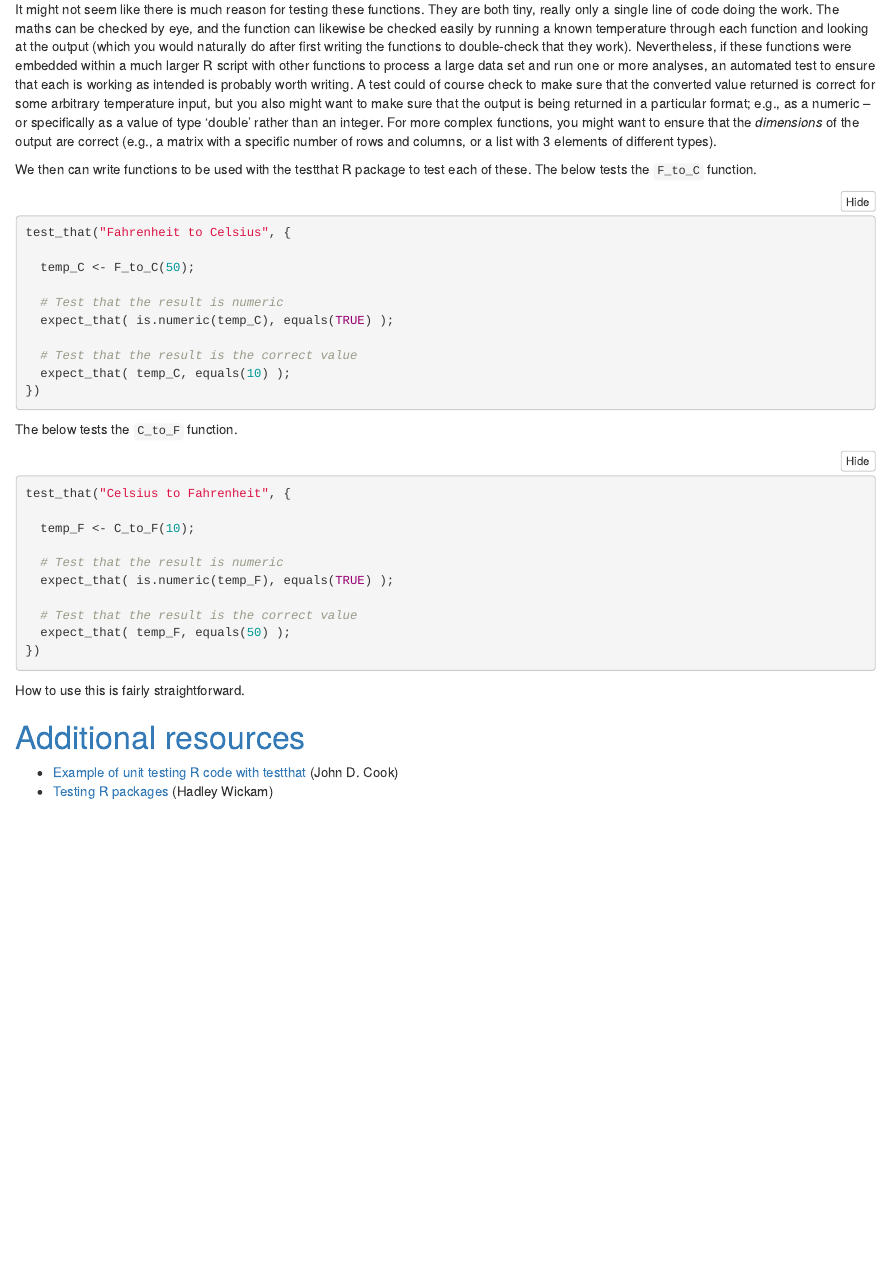
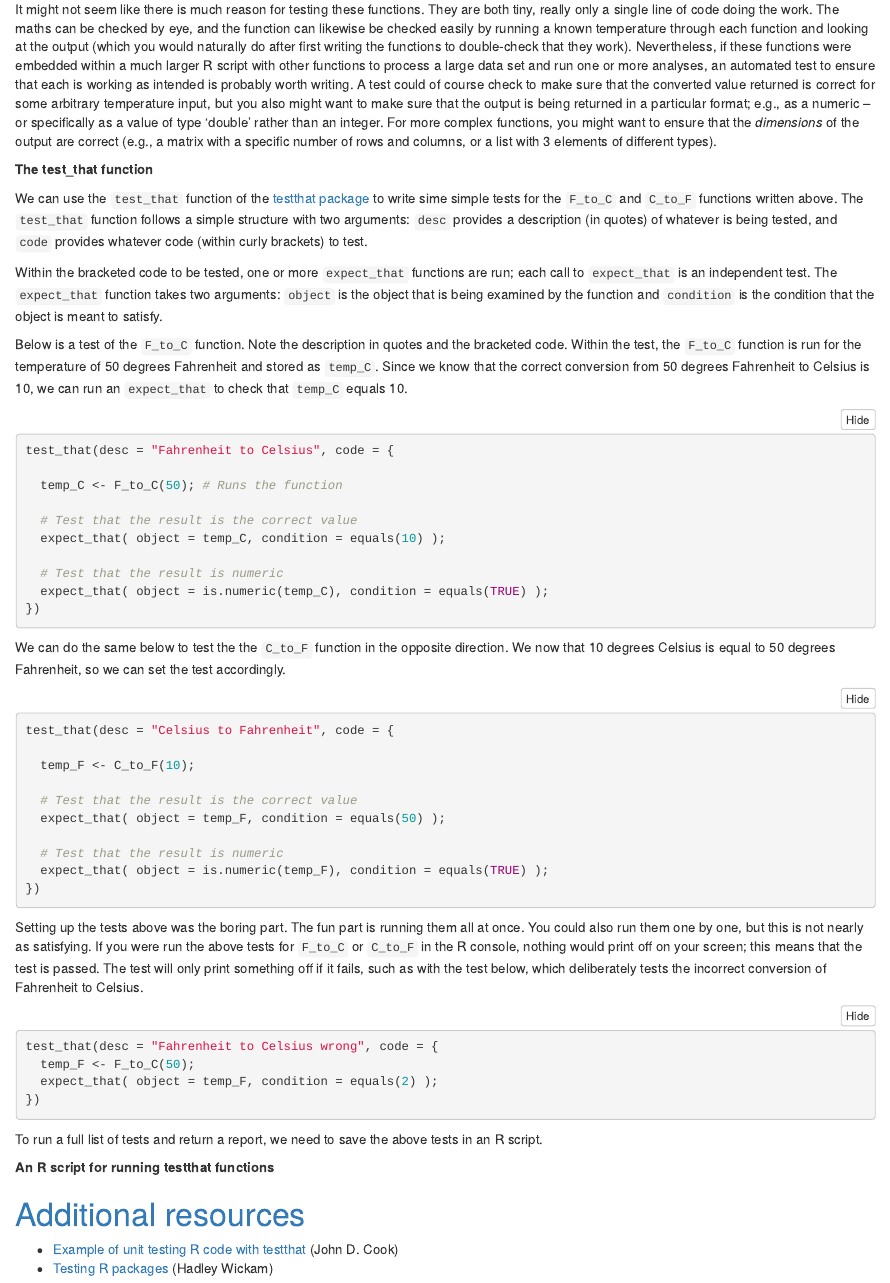
Before and after one commit to StirlingCodingClub/code_testing, an R Markdown document (testing_notes.Rmd): the page in a window 1100 px wide, from 2490 px down. The pictures show the output file testing_notes.html that the author committed with the source, opened offline.

Commit message:
Add some more on testthat functions before moving onto the script

````diff
--- a/testing_notes.Rmd
+++ b/testing_notes.Rmd
@@ -86,38 +86,55 @@ C_to_F <- function(C_temp){
 
 It might not seem like there is much reason for testing these functions. They are both tiny, really only a single line of code doing the work. The maths can be checked by eye, and the function can likewise be checked easily by running a known temperature through each function and looking at the output (which you would naturally do after first writing the functions to double-check that they work). Nevertheless, if these functions were embedded within a much larger R script with other functions to process a large data set and run one or more analyses, an automated test to ensure that each is working as intended is probably worth writing. A test could of course check to make sure that the converted value returned is correct for some arbitrary temperature input, but you also might want to make sure that the output is being returned in a particular format; e.g., as a numeric -- or specifically as a value of type 'double' rather than an integer. For more complex functions, you might want to ensure that the *dimensions* of the output are correct (e.g., a matrix with a specific number of rows and columns, or a list with 3 elements of different types).
 
+**The test_that function**
 
-We then can write functions to be used with the testthat R package to test each of these. The below tests the `F_to_C` function.
+We can use the `test_that` function of the [testthat package](https://github.com/r-lib/testthat) to write sime simple tests for the `F_to_C` and `C_to_F` functions written above. The `test_that` function follows a simple structure with two arguments: `desc` provides a description (in quotes) of whatever is being tested, and `code` provides whatever code (within curly brackets) to test.
+
+Within the bracketed code to be tested, one or more `expect_that` functions are run; each call to `expect_that` is an independent test. The `expect_that` function takes two arguments: `object` is the object that is being examined by the function and `condition` is the condition that the object is meant to satisfy.
+
+Below is a test of the `F_to_C` function. Note the description in quotes and the bracketed code. Within the test, the `F_to_C` function is run for the temperature of 50 degrees Fahrenheit and stored as `temp_C`. Since we know that the correct conversion from 50 degrees Fahrenheit to Celsius is `r F_to_C(50)`, we can run an `expect_that` to check that `temp_C` equals `r F_to_C(50)`.
 
 ```{r, eval = FALSE}
-test_that("Fahrenheit to Celsius", {
+test_that(desc = "Fahrenheit to Celsius", code = {
 
-  temp_C <- F_to_C(50);
+  temp_C <- F_to_C(50); # Runs the function
+
+  # Test that the result is the correct value
+  expect_that( object = temp_C, condition = equals(10) );
 
   # Test that the result is numeric
-  expect_that( is.numeric(temp_C), equals(TRUE) );
-
-  # Test that the result is the correct value
-  expect_that( temp_C, equals(10) );
+  expect_that( object = is.numeric(temp_C), condition = equals(TRUE) );
 })
 ```
 
-The below tests the `C_to_F` function.
+We can do the same below to test the the `C_to_F` function in the opposite direction. We now that 10 degrees Celsius is equal to `r C_to_F(10)` degrees Fahrenheit, so we can set the test accordingly.
 
 ```{r, eval = FALSE}
-test_that("Celsius to Fahrenheit", {
+test_that(desc = "Celsius to Fahrenheit", code = {
 
   temp_F <- C_to_F(10);
 
+  # Test that the result is the correct value
+  expect_that( object = temp_F, condition = equals(50) );
+
   # Test that the result is numeric
-  expect_that( is.numeric(temp_F), equals(TRUE) );
-
-  # Test that the result is the correct value
-  expect_that( temp_F, equals(50) );
+  expect_that( object = is.numeric(temp_F), condition = equals(TRUE) );
 })
 ```
 
-How to use this is fairly straightforward.
+Setting up the tests above was the boring part. The fun part is running them all at once. You could also run them one by one, but this is not nearly as satisfying. If you were run the above tests for `F_to_C` or `C_to_F` in the R console, nothing would print off on your screen; this means that the test is passed. The test will only print something off if it fails, such as with the test below, which deliberately tests the incorrect conversion of Fahrenheit to Celsius.
+
+```{r, eval = FALSE}
+test_that(desc = "Fahrenheit to Celsius wrong", code = {
+  temp_F <- F_to_C(50);
+  expect_that( object = temp_F, condition = equals(2) );
+})
+```
+
+To run a full list of tests and return a report, we need to save the above tests in an R script.
+
+**An R script for running testthat functions**
+
 
 
 
````
Also changed, not shown: testing_notes.html.
